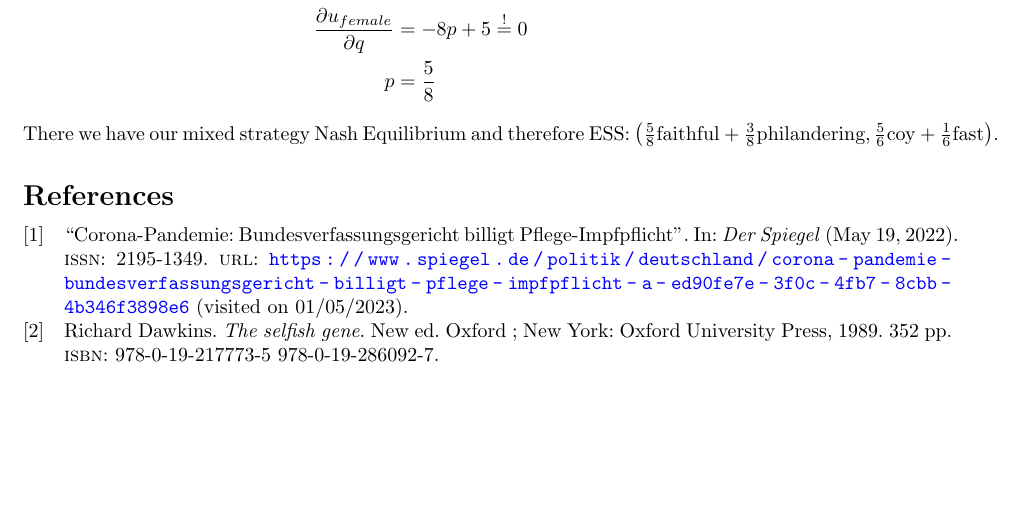
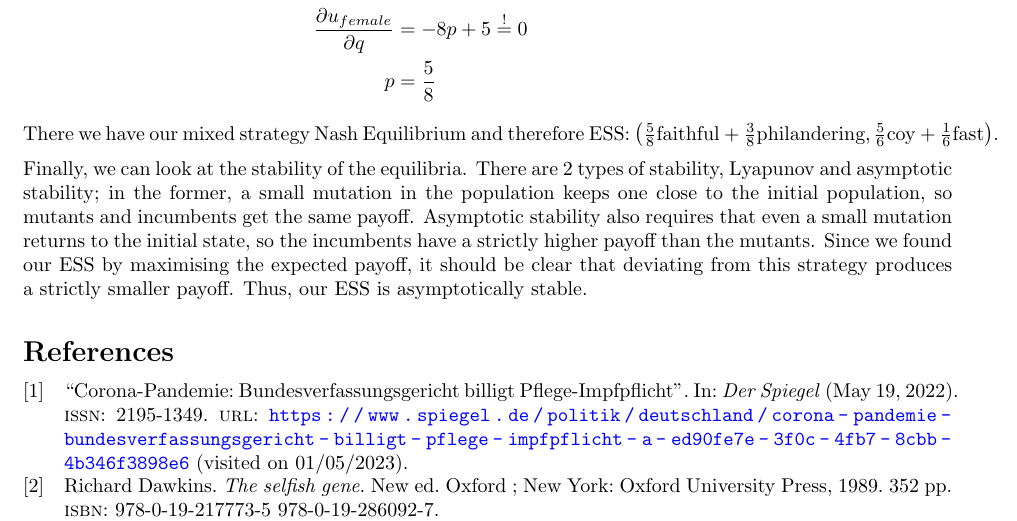
Before and after one commit to henrydatei/TUD_WIINF_DIPL_Aufgaben, a LaTeX problem sheet (Mathematical Economics 2/Assignment Mathematical Economics 2.tex): part of page 4 of 4, cut so that both start at the same text, the shorter picture padded with empty space. Compiled offline with pdfLaTeX.

Commit message:
Math Econ 2 Assignment ready

```diff
--- a/Mathematical Economics 2/Assignment Mathematical Economics 2.tex
+++ b/Mathematical Economics 2/Assignment Mathematical Economics 2.tex
@@ -144,6 +144,8 @@
 	\end{align}
 	There we have our mixed strategy Nash Equilibrium and therefore ESS: $\left(\frac{5}{8}\text{faithful} + \frac{3}{8}\text{philandering}, \frac{5}{6}\text{coy} + \frac{1}{6}\text{fast}\right)$.
 
+	Finally, we can look at the stability of the equilibria. There are 2 types of stability, Lyapunov and asymptotic stability; in the former, a small mutation in the population keeps one close to the initial population, so mutants and incumbents get the same payoff. Asymptotic stability also requires that even a small mutation returns to the initial state, so the incumbents have a strictly higher payoff than the mutants. Since we found our ESS by maximising the expected payoff, it should be clear that deviating from this strategy produces a strictly smaller payoff. Thus, our ESS is asymptotically stable.
+
 	\printbibliography
 
 \end{document}
```
Also changed, not shown: Mathematical Economics 2/Assignment Mathematical Economics 2.pdf.
